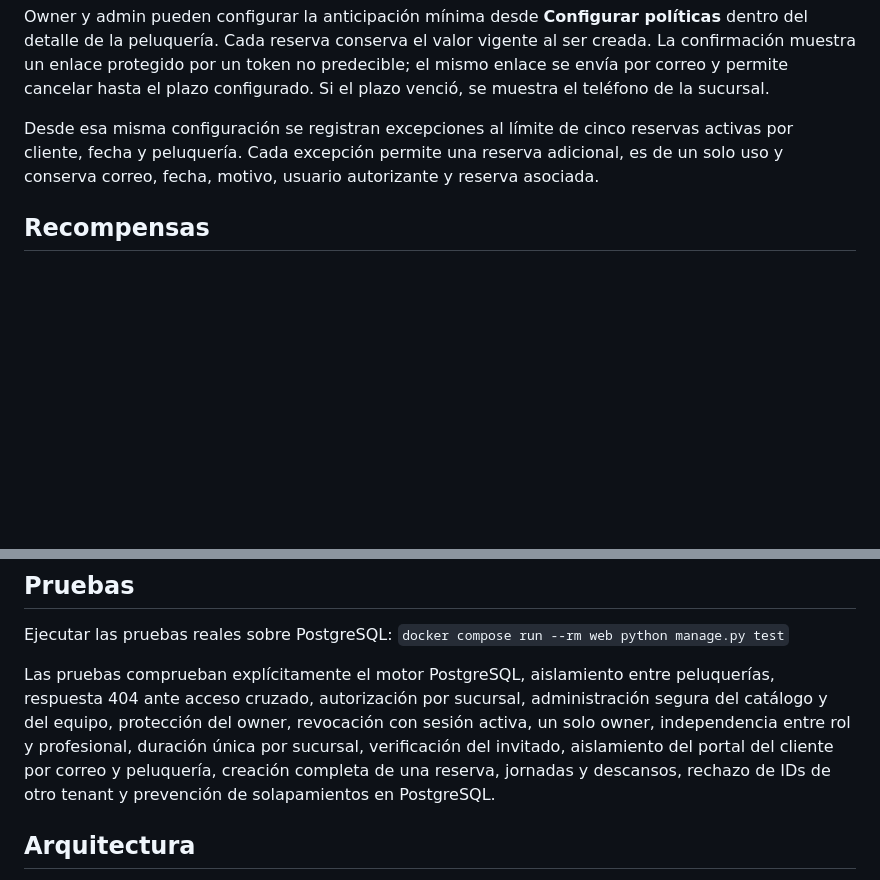
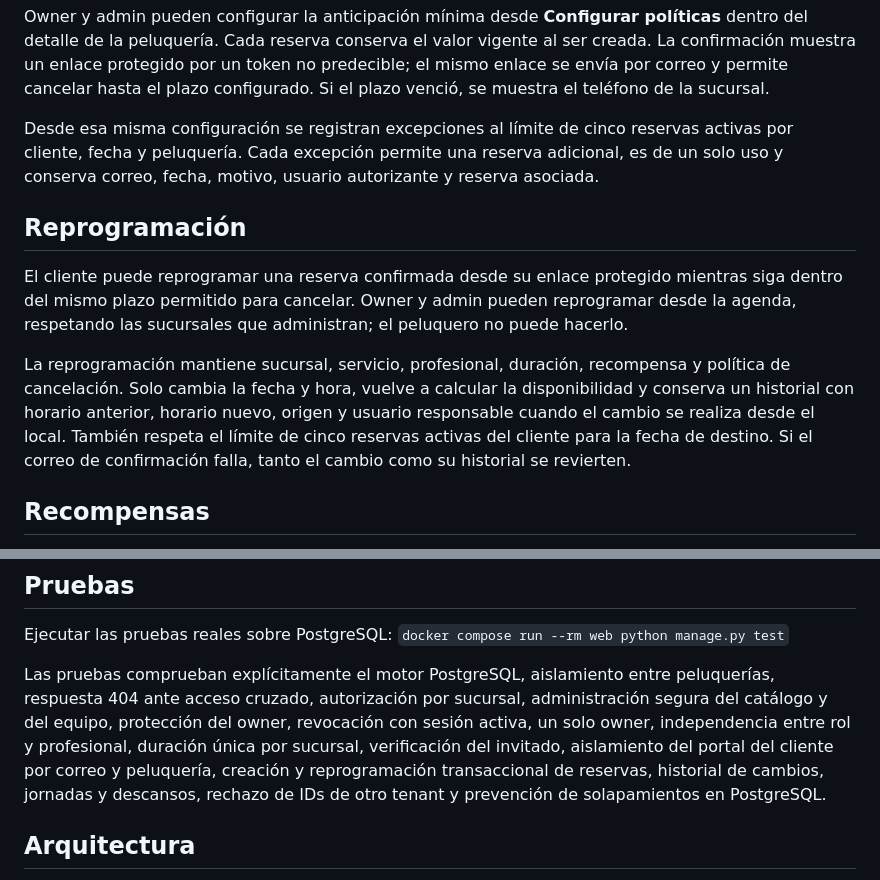
Before and after one commit to citurria24/AppReservas, a Markdown page: README.md, 2 parts joined by grey strips. Drawn GitHub-style; blank space fills up the shorter version.

Commit message:
docs: documentar reprogramacion de reservas

```diff
--- a/README.md
+++ b/README.md
@@ -71,6 +71,12 @@ Owner y admin pueden configurar la anticipación mínima desde **Configurar pol
 
 Desde esa misma configuración se registran excepciones al límite de cinco reservas activas por cliente, fecha y peluquería. Cada excepción permite una reserva adicional, es de un solo uso y conserva correo, fecha, motivo, usuario autorizante y reserva asociada.
 
+## Reprogramación
+
+El cliente puede reprogramar una reserva confirmada desde su enlace protegido mientras siga dentro del mismo plazo permitido para cancelar. Owner y admin pueden reprogramar desde la agenda, respetando las sucursales que administran; el peluquero no puede hacerlo.
+
+La reprogramación mantiene sucursal, servicio, profesional, duración, recompensa y política de cancelación. Solo cambia la fecha y hora, vuelve a calcular la disponibilidad y conserva un historial con horario anterior, horario nuevo, origen y usuario responsable cuando el cambio se realiza desde el local. También respeta el límite de cinco reservas activas del cliente para la fecha de destino. Si el correo de confirmación falla, tanto el cambio como su historial se revierten.
+
 ## Recompensas
 
 El owner puede activar un programa desde **Configurar recompensas**, elegir meta de servicios atendidos, período mensual o anual y porcentaje de descuento. Al alcanzar la meta, el beneficio se aplica automáticamente a la siguiente reserva del mismo correo verificado. El canje queda asociado a esa reserva y no puede repetirse dentro del mismo período.
@@ -87,7 +93,7 @@ Los datos demo activan en Estilo Norte una recompensa de 15% después de dos ser
 
 Ejecutar las pruebas reales sobre PostgreSQL: `docker compose run --rm web python manage.py test`
 
-Las pruebas comprueban explícitamente el motor PostgreSQL, aislamiento entre peluquerías, respuesta 404 ante acceso cruzado, autorización por sucursal, administración segura del catálogo y del equipo, protección del owner, revocación con sesión activa, un solo owner, independencia entre rol y profesional, duración única por sucursal, verificación del invitado, aislamiento del portal del cliente por correo y peluquería, creación completa de una reserva, jornadas y descansos, rechazo de IDs de otro tenant y prevención de solapamientos en PostgreSQL.
+Las pruebas comprueban explícitamente el motor PostgreSQL, aislamiento entre peluquerías, respuesta 404 ante acceso cruzado, autorización por sucursal, administración segura del catálogo y del equipo, protección del owner, revocación con sesión activa, un solo owner, independencia entre rol y profesional, duración única por sucursal, verificación del invitado, aislamiento del portal del cliente por correo y peluquería, creación y reprogramación transaccional de reservas, historial de cambios, jornadas y descansos, rechazo de IDs de otro tenant y prevención de solapamientos en PostgreSQL.
 
 ## Arquitectura
 
```
Also changed, not shown: docs/email-delivery.md (+1 -0 lines), docs/requisitos.md (+2 -1 lines).
